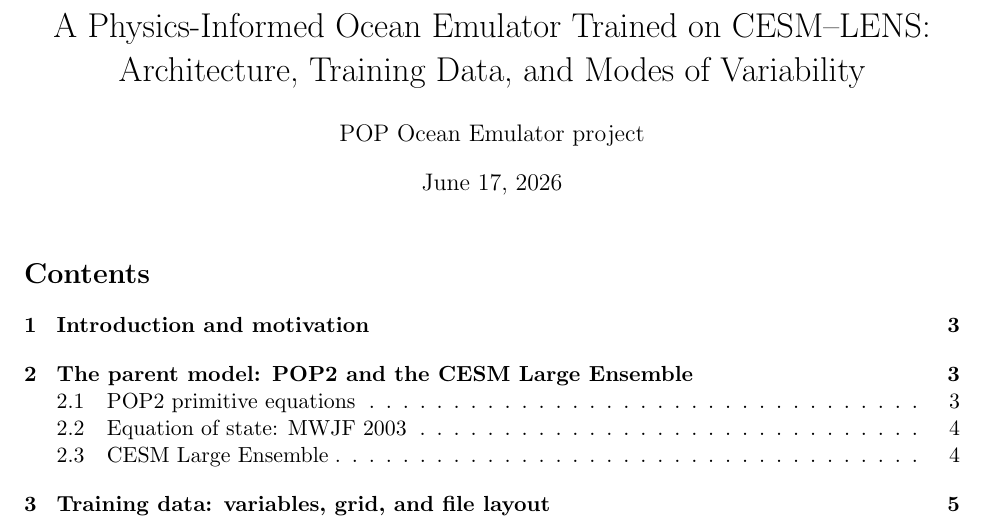
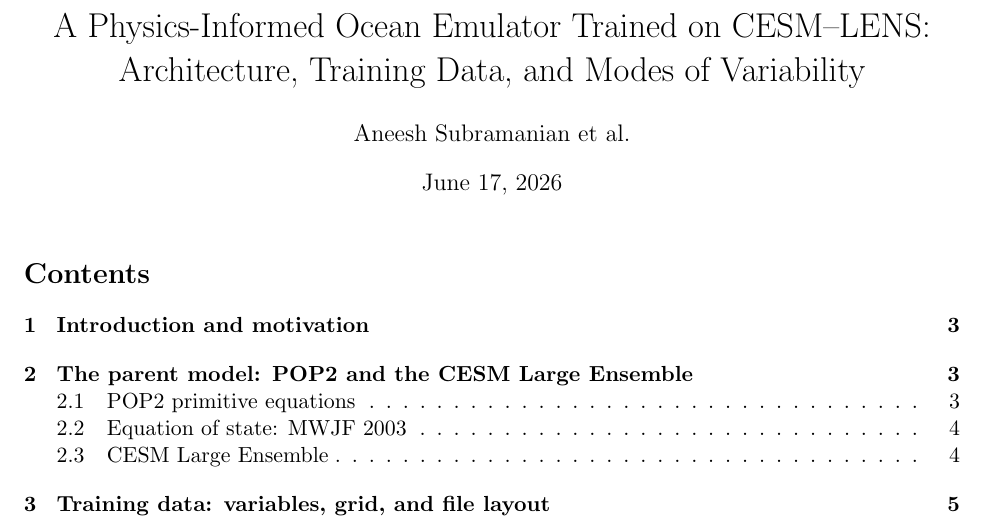
Before and after one commit to aneeshcs/populator, a LaTeX document (docs/ocean_modes.tex): part of page 1 of 21, cut so that both start at the same text. Compiled offline with pdfLaTeX.

Commit message:
Add author name (Aneesh Subramanian et al.)
Co-Authored-By: Claude Sonnet 4.6 <noreply@anthropic.com>

```diff
--- a/docs/ocean_modes.tex
+++ b/docs/ocean_modes.tex
@@ -23,7 +23,7 @@
 
 \title{A Physics-Informed Ocean Emulator Trained on CESM--LENS:\\
        Architecture, Training Data, and Modes of Variability}
-\author{POP Ocean Emulator project}
+\author{Aneesh Subramanian et al.}
 \date{\today}
 
 \begin{document}
```
Also changed, not shown: docs/ocean_modes.pdf.
